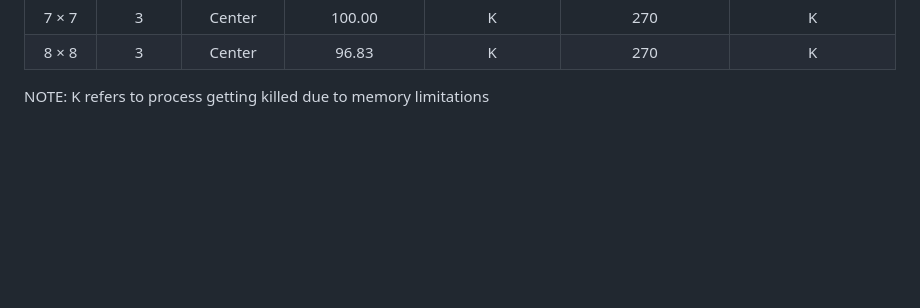
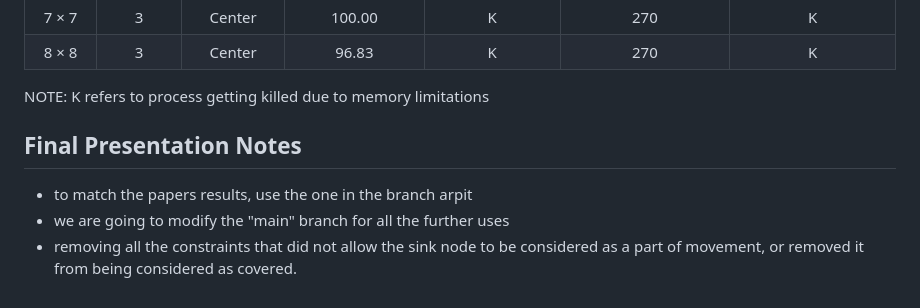
Before and after one commit to ArpitPrd/PathPlanning, a Markdown page: Notes.md, the part around the change. GitHub-like rendering; blank space fills up the shorter version.

Commit message:
updated notes

```diff
--- a/Notes.md
+++ b/Notes.md
@@ -254,3 +254,10 @@ Assuming b_mov = 30.0 and b_steady = 20.0, euclidean metric
 | 8 × 8 | 3 | Center | 96.83 | K | 270 | K |
 
 NOTE: K refers to process getting killed due to memory limitations
+
+
+## Final Presentation Notes
+
+- to match the papers results, use the one in the branch arpit
+- we are going to modify the "main" branch for all the further uses
+- removing all the constraints that did not allow the sink node to be considered as a part of movement, or removed it from being considered as covered.
```
